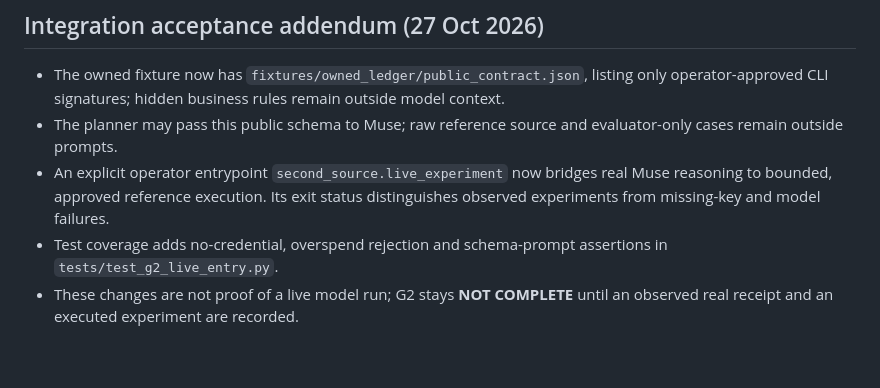
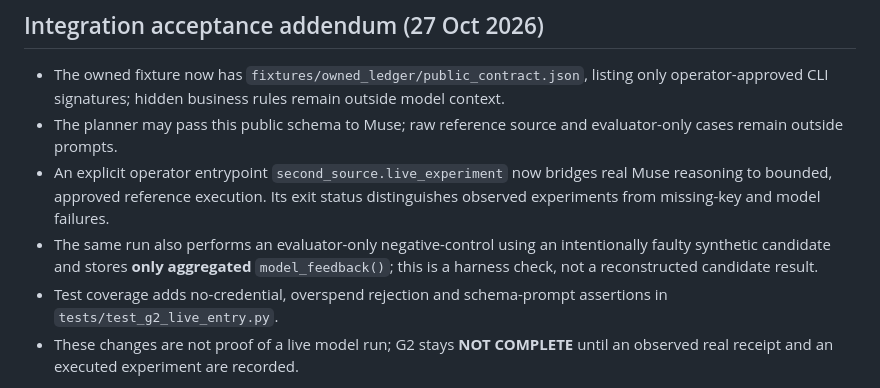
Before and after one commit to Ankit6149/second-source, a Markdown page: docs/G2_ACCEPTANCE.md, the part around the change. Rendered like a GitHub page; blank space fills up the shorter version.

Commit message:
docs(g2): disclose independent verifier negative-control evidence

```diff
--- a/docs/G2_ACCEPTANCE.md
+++ b/docs/G2_ACCEPTANCE.md
@@ -85,5 +85,6 @@ The 2 skips are `test_g2_smoke_real.py` (no key/budget configured).
 - The owned fixture now has `fixtures/owned_ledger/public_contract.json`, listing only operator-approved CLI signatures; hidden business rules remain outside model context.
 - The planner may pass this public schema to Muse; raw reference source and evaluator-only cases remain outside prompts.
 - An explicit operator entrypoint `second_source.live_experiment` now bridges real Muse reasoning to bounded, approved reference execution. Its exit status distinguishes observed experiments from missing-key and model failures.
+- The same run also performs an evaluator-only negative-control using an intentionally faulty synthetic candidate and stores **only aggregated** `model_feedback()`; this is a harness check, not a reconstructed candidate result.
 - Test coverage adds no-credential, overspend rejection and schema-prompt assertions in `tests/test_g2_live_entry.py`.
 - These changes are not proof of a live model run; G2 stays **NOT COMPLETE** until an observed real receipt and an executed experiment are recorded.
```
